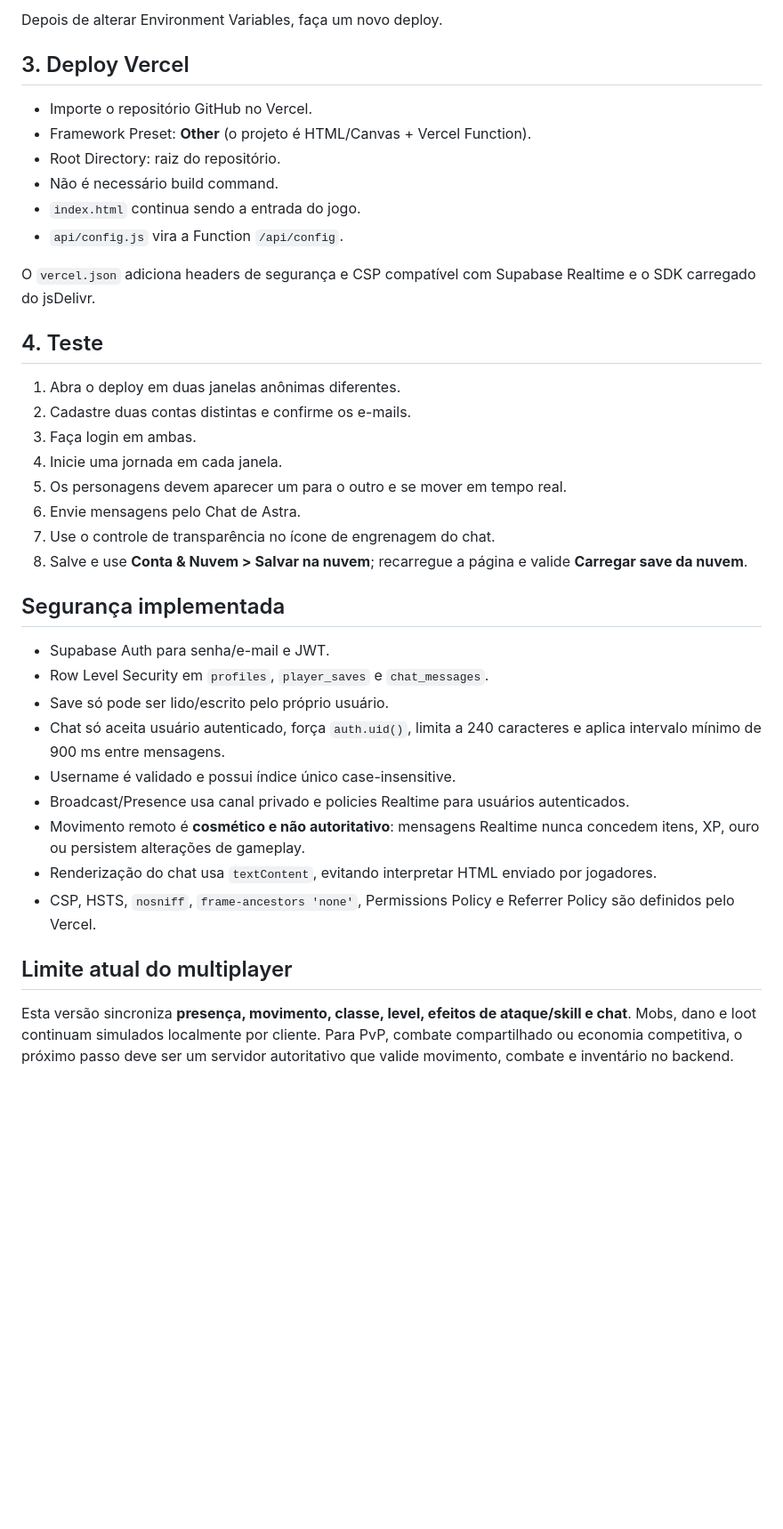
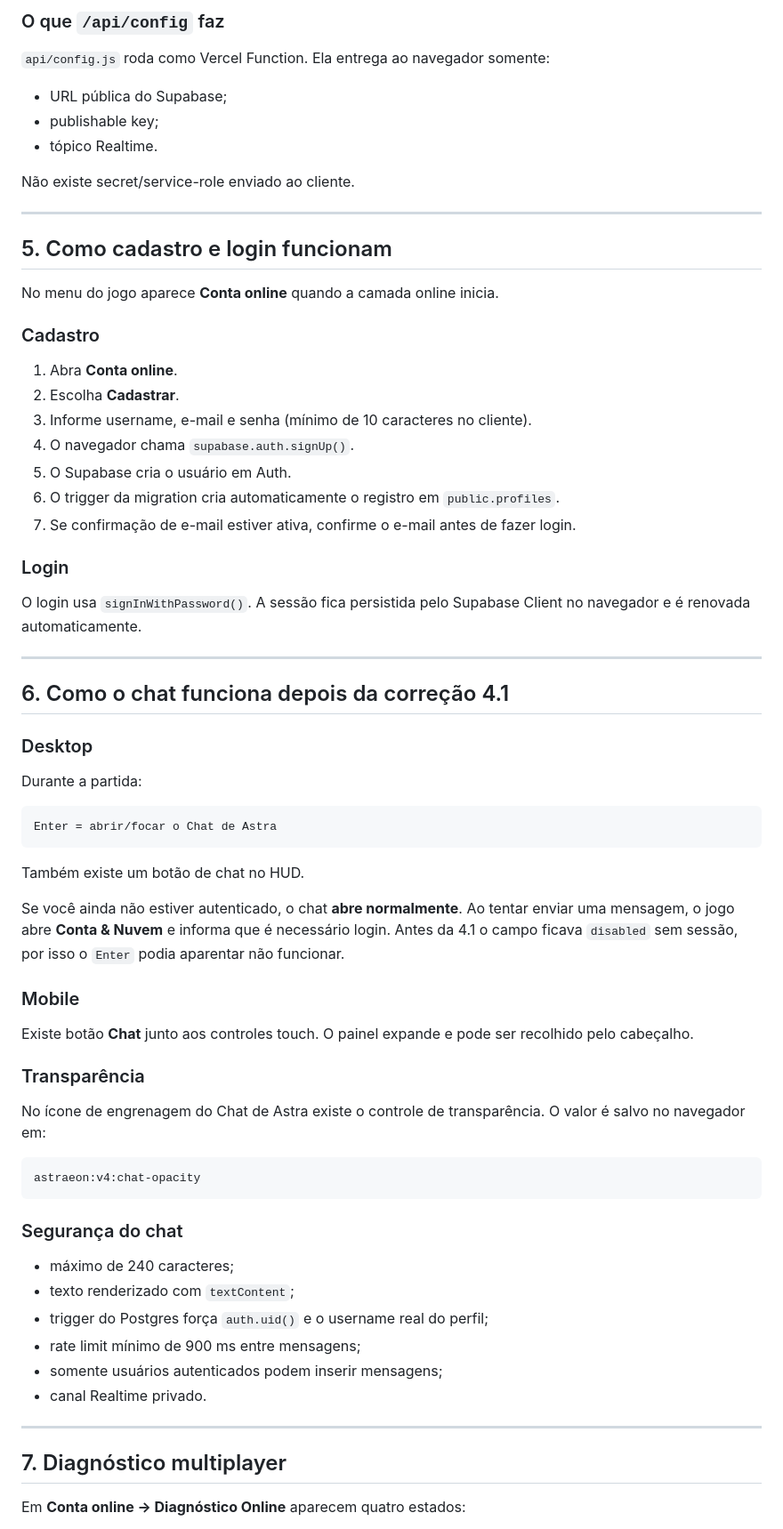
Before and after one commit to eiisrael/Astraeon, a Markdown page: ONLINE_SETUP.md, the part around one of its changes. Shown at 89% size. Drawn GitHub-style; blank space fills up the shorter version.

Commit message:
docs: reescrever guia completo de instalação online

````diff
--- a/ONLINE_SETUP.md
+++ b/ONLINE_SETUP.md
@@ -27,40 +144,74 @@ ASTRAEON_REALTIME_TOPIC=world:astraeon:main
 
-Depois de alterar Environment Variables, faça um novo deploy.
+### O que `/api/config` faz
 
-## 3. Deploy Vercel
+`api/config.js` roda como Vercel Function. Ela entrega ao navegador somente:
 
-- Importe o repositório GitHub no Vercel.
-- Framework Preset: **Other** (o projeto é HTML/Canvas + Vercel Function).
-- Root Directory: raiz do repositório.
-- Não é necessário build command.
-- `index.html` continua sendo a entrada do jogo.
-- `api/config.js` vira a Function `/api/config`.
+- URL pública do Supabase;
+- publishable key;
+- tópico Realtime.
 
-O `vercel.json` adiciona headers de segurança e CSP compatível com Supabase Realtime e o SDK carregado do jsDelivr.
+Não existe secret/service-role enviado ao cliente.
 
-## 4. Teste
+---
 
-1. Abra o deploy em duas janelas anônimas diferentes.
-2. Cadastre duas contas distintas e confirme os e-mails.
-3. Faça login em ambas.
-4. Inicie uma jornada em cada janela.
-5. Os personagens devem aparecer um para o outro e se mover em tempo real.
-6. Envie mensagens pelo Chat de Astra.
-7. Use o controle de transparência no ícone de engrenagem do chat.
-8. Salve e use **Conta & Nuvem > Salvar na nuvem**; recarregue a página e valide **Carregar save da nuvem**.
+## 5. Como cadastro e login funcionam
 
-## Segurança implementada
+No menu do jogo aparece **Conta online** quando a camada online inicia.
 
-- Supabase Auth para senha/e-mail e JWT.
-- Row Level Security em `profiles`, `player_saves` e `chat_messages`.
-- Save só pode ser lido/escrito pelo próprio usuário.
-- Chat só aceita usuário autenticado, força `auth.uid()`, limita a 240 caracteres e aplica intervalo mínimo de 900 ms entre mensagens.
-- Username é validado e possui índice único case-insensitive.
-- Broadcast/Presence usa canal privado e policies Realtime para usuários autenticados.
-- Movimento remoto é **cosmético e não autoritativo**: mensagens Realtime nunca concedem itens, XP, ouro ou persistem alterações de gameplay.
-- Renderização do chat usa `textContent`, evitando interpretar HTML enviado por jogadores.
-- CSP, HSTS, `nosniff`, `frame-ancestors 'none'`, Permissions Policy e Referrer Policy são definidos pelo Vercel.
+### Cadastro
 
-## Limite atual do multiplayer
+1. Abra **Conta online**.
+2. Escolha **Cadastrar**.
+3. Informe username, e-mail e senha (mínimo de 10 caracteres no cliente).
+4. O navegador chama `supabase.auth.signUp()`.
+5. O Supabase cria o usuário em Auth.
+6. O trigger da migration cria automaticamente o registro em `public.profiles`.
+7. Se confirmação de e-mail estiver ativa, confirme o e-mail antes de fazer login.
 
-Esta versão sincroniza **presença, movimento, classe, level, efeitos de ataque/skill e chat**. Mobs, dano e loot continuam simulados localmente por cliente. Para PvP, combate compartilhado ou economia competitiva, o próximo passo deve ser um servidor autoritativo que valide movimento, combate e inventário no backend.
+### Login
+
+O login usa `signInWithPassword()`. A sessão fica persistida pelo Supabase Client no navegador e é renovada automaticamente.
+
+---
+
+## 6. Como o chat funciona depois da correção 4.1
+
+### Desktop
+
+Durante a partida:
+
+```text
+Enter = abrir/focar o Chat de Astra
+```
+
+Também existe um botão de chat no HUD.
+
+Se você ainda não estiver autenticado, o chat **abre normalmente**. Ao tentar enviar uma mensagem, o jogo abre **Conta & Nuvem** e informa que é necessário login. Antes da 4.1 o campo ficava `disabled` sem sessão, por isso o `Enter` podia aparentar não funcionar.
+
+### Mobile
+
+Existe botão **Chat** junto aos controles touch. O painel expande e pode ser recolhido pelo cabeçalho.
+
+### Transparência
+
+No ícone de engrenagem do Chat de Astra existe o controle de transparência. O valor é salvo no navegador em:
+
+```text
+astraeon:v4:chat-opacity
+```
+
+### Segurança do chat
+
+- máximo de 240 caracteres;
+- texto renderizado com `textContent`;
+- trigger do Postgres força `auth.uid()` e o username real do perfil;
+- rate limit mínimo de 900 ms entre mensagens;
+- somente usuários autenticados podem inserir mensagens;
+- canal Realtime privado.
+
+---
+
+## 7. Diagnóstico multiplayer
+
+Em **Conta online → Diagnóstico Online** aparecem quatro estados:
+
````
Also changed, not shown: other parts of ONLINE_SETUP.md (+204 -12 lines).
